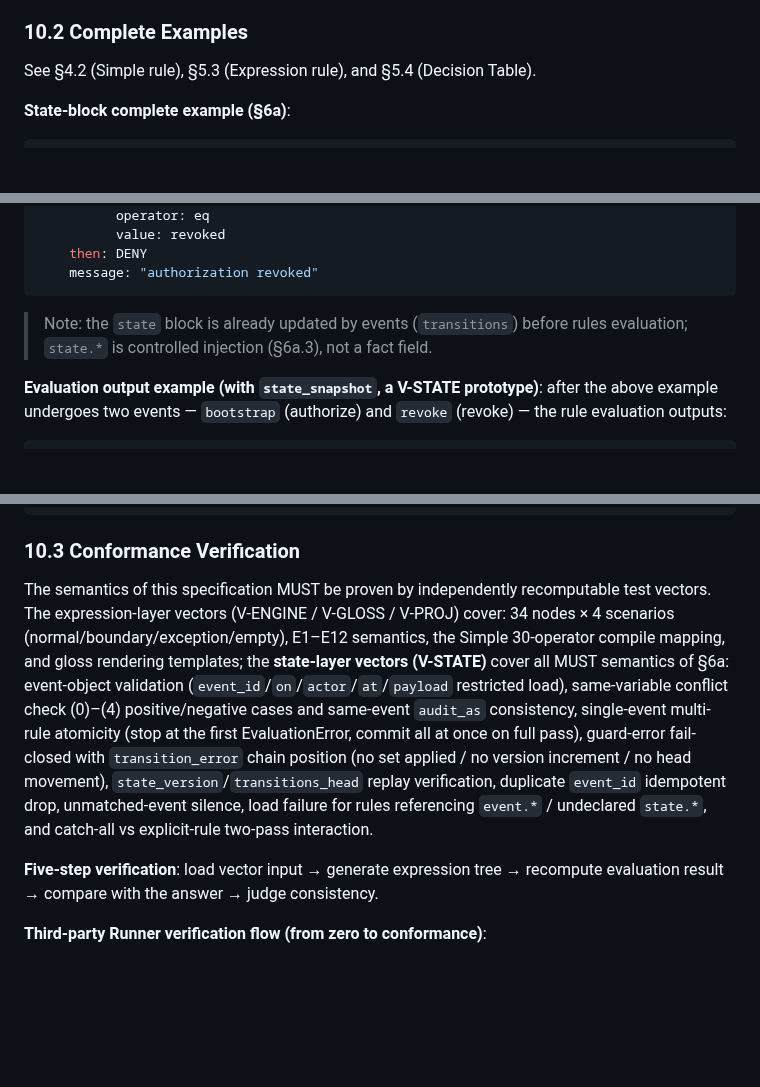
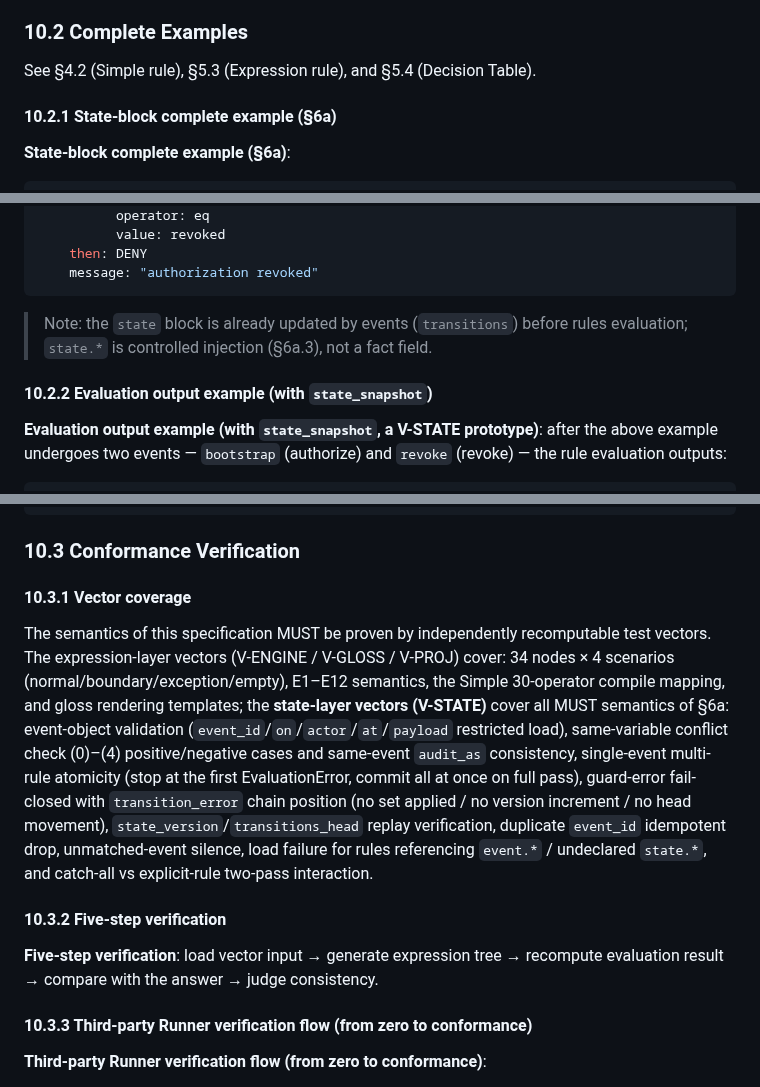
Before and after one commit to OpenOBA/erdl-landing, a Markdown page: erdl-language-spec-v2.1.en.md, 3 parts joined by grey strips. Drawn GitHub-style; blank space fills up the shorter version.

````diff
--- a/erdl-language-spec-v2.1.en.md
+++ b/erdl-language-spec-v2.1.en.md
@@ -1092,6 +1092,8 @@ If the input is changed to `amount: 100`, the rule does not match, and the `meta
 
 See §4.2 (Simple rule), §5.3 (Expression rule), and §5.4 (Decision Table).
 
+#### 10.2.1 State-block complete example (§6a)
+
 **State-block complete example (§6a)**:
 
 ```yaml
@@ -1136,6 +1138,8 @@ rules:
 
 > Note: the `state` block is already updated by events (`transitions`) before rules evaluation; `state.*` is controlled injection (§6a.3), not a fact field.
 
+#### 10.2.2 Evaluation output example (with `state_snapshot`)
+
 **Evaluation output example (with `state_snapshot`, a V-STATE prototype)**: after the above example undergoes two events — `bootstrap` (authorize) and `revoke` (revoke) — the rule evaluation outputs:
 
 ```yaml
@@ -1161,9 +1165,15 @@ as_of: "2026-09-12T10:00:00Z"
 
 ### 10.3 Conformance Verification
 
+#### 10.3.1 Vector coverage
+
 The semantics of this specification MUST be proven by independently recomputable test vectors. The expression-layer vectors (V-ENGINE / V-GLOSS / V-PROJ) cover: 34 nodes × 4 scenarios (normal/boundary/exception/empty), E1–E12 semantics, the Simple 30-operator compile mapping, and gloss rendering templates; the **state-layer vectors (V-STATE)** cover all MUST semantics of §6a: event-object validation (`event_id`/`on`/`actor`/`at`/`payload` restricted load), same-variable conflict check (0)–(4) positive/negative cases and same-event `audit_as` consistency, single-event multi-rule atomicity (stop at the first EvaluationError, commit all at once on full pass), guard-error fail-closed with `transition_error` chain position (no set applied / no version increment / no head movement), `state_version`/`transitions_head` replay verification, duplicate `event_id` idempotent drop, unmatched-event silence, load failure for rules referencing `event.*` / undeclared `state.*`, and catch-all vs explicit-rule two-pass interaction.
 
+#### 10.3.2 Five-step verification
+
 **Five-step verification**: load vector input → generate expression tree → recompute evaluation result → compare with the answer → judge consistency.
+
+#### 10.3.3 Third-party Runner verification flow (from zero to conformance)
 
 **Third-party Runner verification flow (from zero to conformance)**:
 
````
Also changed, not shown: erdl-language-spec-v2.1.md (+10 -0 lines).
